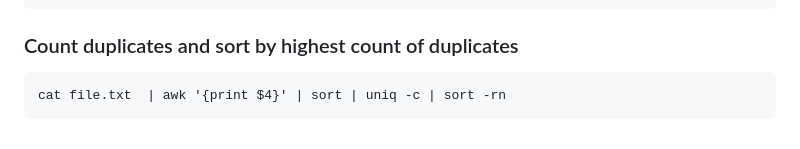
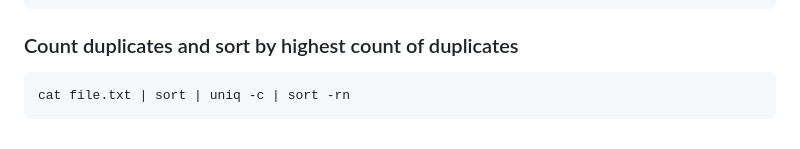
Before and after one commit to xephora/Tech-Scripts-n-Goodies, a Markdown page: SoLazyScriptz/Linux Basix/readme.md, the part around the change. Rendered like a GitHub page.

````diff
--- a/SoLazyScriptz/Linux Basix/readme.md
+++ b/SoLazyScriptz/Linux Basix/readme.md
@@ -323,5 +323,5 @@ cut -f 2 -d ","
 ### Count duplicates and sort by highest count of duplicates
 
 ```
-cat file.txt  | awk '{print $4}' | sort | uniq -c | sort -rn
+cat file.txt | sort | uniq -c | sort -rn
 ```
````
